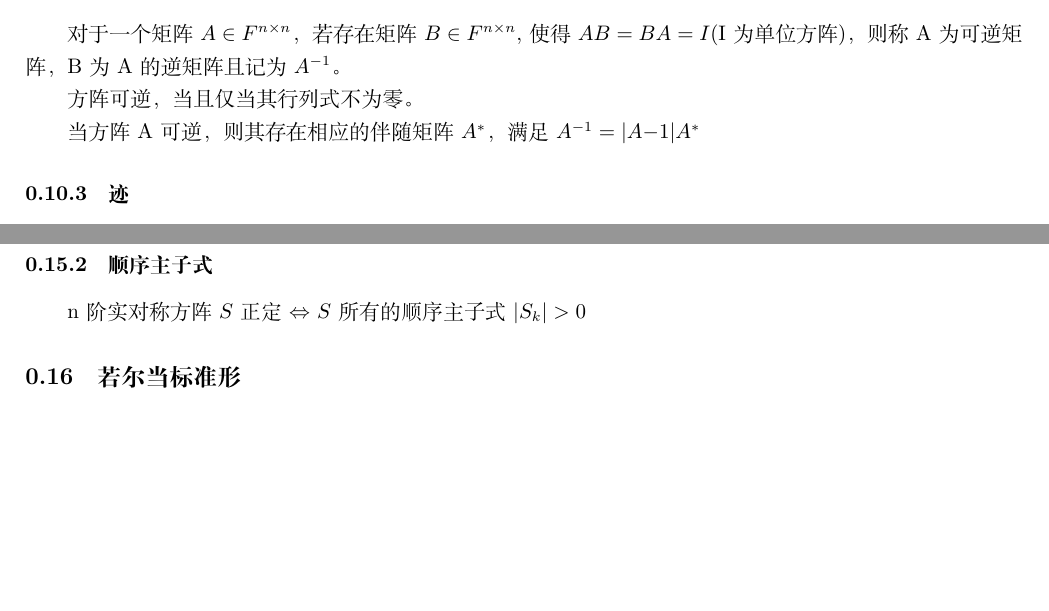
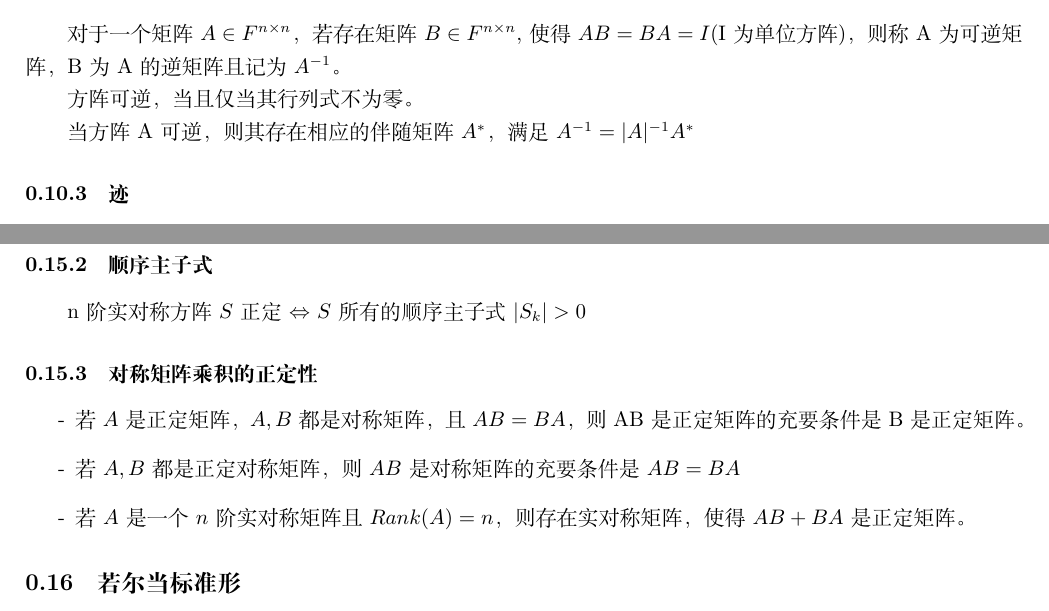
Before and after one commit to yspjack/Linear_Algebra_Review, a LaTeX document (Linear_Algebra.tex): two parts of pages 4 and 7 of 7, joined at a grey line, cut so that both start at the same text, the shorter picture padded with empty space. Compiled offline with XeLaTeX.

Commit message:
Addition.

```diff
--- a/Linear_Algebra.tex
+++ b/Linear_Algebra.tex
@@ -101,7 +101,7 @@
 \indent
 方阵可逆，当且仅当其行列式不为零。\\
 \indent
-当方阵A可逆，则其存在相应的伴随矩阵$A^{*}$，满足$A^{-1}=|A{-1}|A^{*}$
+当方阵A可逆，则其存在相应的伴随矩阵$A^{*}$，满足$A^{-1}=|A|^{-1}A^{*}$
 \subsubsection{迹}
 迹也是一个映射，将一个方阵映射到一个数。其定义为方阵主对角线上各个元素的总和。
 \subsubsection{特征值}
@@ -186,6 +186,12 @@ $|\lambda I-A|$称为方阵的特征多项式，它的根称为特征，即特
 同时，如果$p=n$，则$\Lambda$与$S$正定，如果$p=0$，则$\Lambda$与$S$半负定。
 \subsubsection{顺序主子式}
 n阶实对称方阵$S$正定$\Leftrightarrow$ $S$所有的顺序主子式$|S_k|>0$
+\subsubsection{对称矩阵乘积的正定性}
+\begin{itemize}
+    \item [-]若$A$是正定矩阵，$A,B$都是对称矩阵，且$AB=BA$，则AB是正定矩阵的充要条件是B是正定矩阵。
+    \item [-]若$A,B$都是正定对称矩阵，则$AB$是对称矩阵的充要条件是$AB=BA$
+    \item [-]若$A$是一个$n$阶实对称矩阵且$Rank(A)=n$，则存在实对称矩阵，使得$AB+BA$是正定矩阵。
+\end{itemize}
 \subsection{若尔当标准形}
 看教材给出的算法吧，极好。
 \end{document}
```
Also changed, not shown: Linear_Algebra.pdf.
